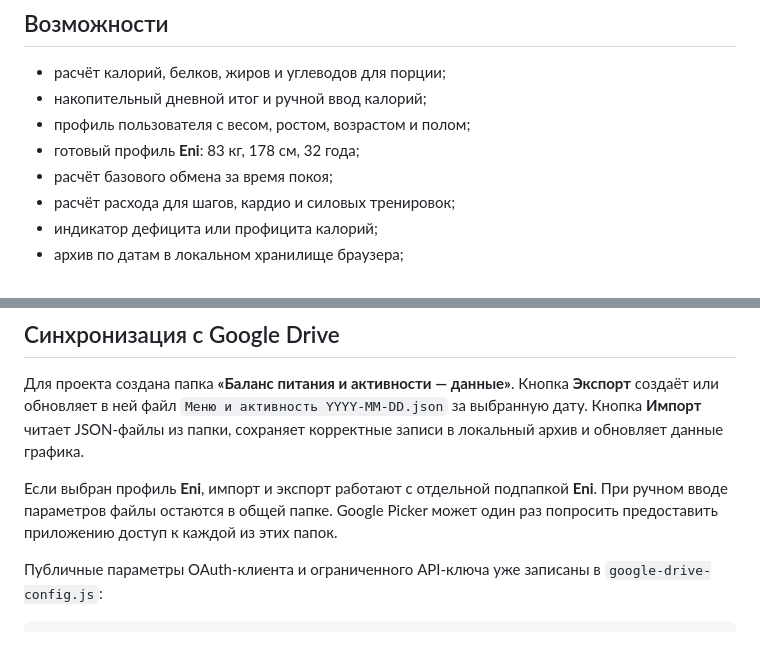
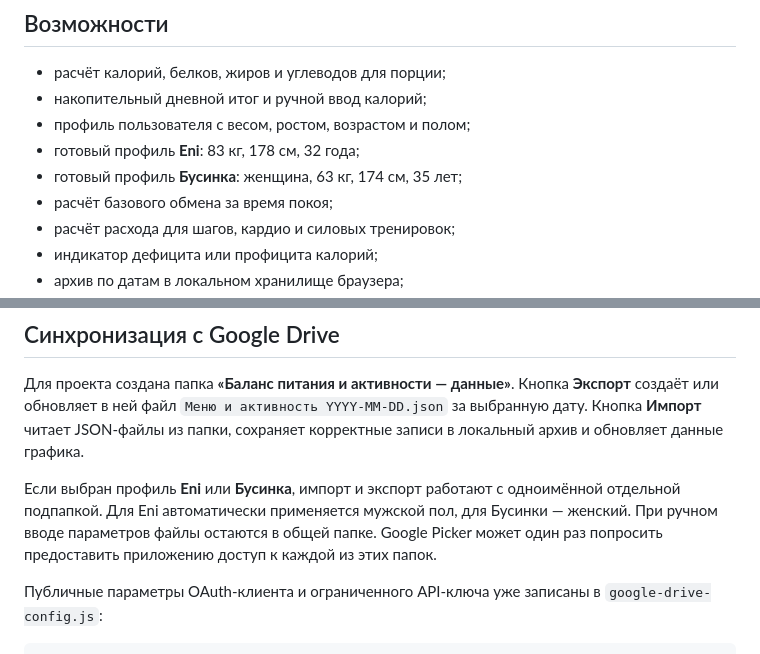
Before and after one commit to moroeni957-sudo/balance-nutrition-tracker, a Markdown page: README.md, 2 parts joined by grey strips. GitHub-like rendering.

Commit message:
Add Businka profile and dedicated Drive folder

```diff
--- a/README.md
+++ b/README.md
@@ -8,6 +8,7 @@
 - накопительный дневной итог и ручной ввод калорий;
 - профиль пользователя с весом, ростом, возрастом и полом;
 - готовый профиль **Eni**: 83 кг, 178 см, 32 года;
+- готовый профиль **Бусинка**: женщина, 63 кг, 174 см, 35 лет;
 - расчёт базового обмена за время покоя;
 - расчёт расхода для шагов, кардио и силовых тренировок;
 - индикатор дефицита или профицита калорий;
@@ -55,7 +56,7 @@ app.js
 
 Для проекта создана папка **«Баланс питания и активности — данные»**. Кнопка **Экспорт** создаёт или обновляет в ней файл `Меню и активность YYYY-MM-DD.json` за выбранную дату. Кнопка **Импорт** читает JSON-файлы из папки, сохраняет корректные записи в локальный архив и обновляет данные графика.
 
-Если выбран профиль **Eni**, импорт и экспорт работают с отдельной подпапкой **Eni**. При ручном вводе параметров файлы остаются в общей папке. Google Picker может один раз попросить предоставить приложению доступ к каждой из этих папок.
+Если выбран профиль **Eni** или **Бусинка**, импорт и экспорт работают с одноимённой отдельной подпапкой. Для Eni автоматически применяется мужской пол, для Бусинки — женский. При ручном вводе параметров файлы остаются в общей папке. Google Picker может один раз попросить предоставить приложению доступ к каждой из этих папок.
 
 Публичные параметры OAuth-клиента и ограниченного API-ключа уже записаны в `google-drive-config.js`:
 
```
